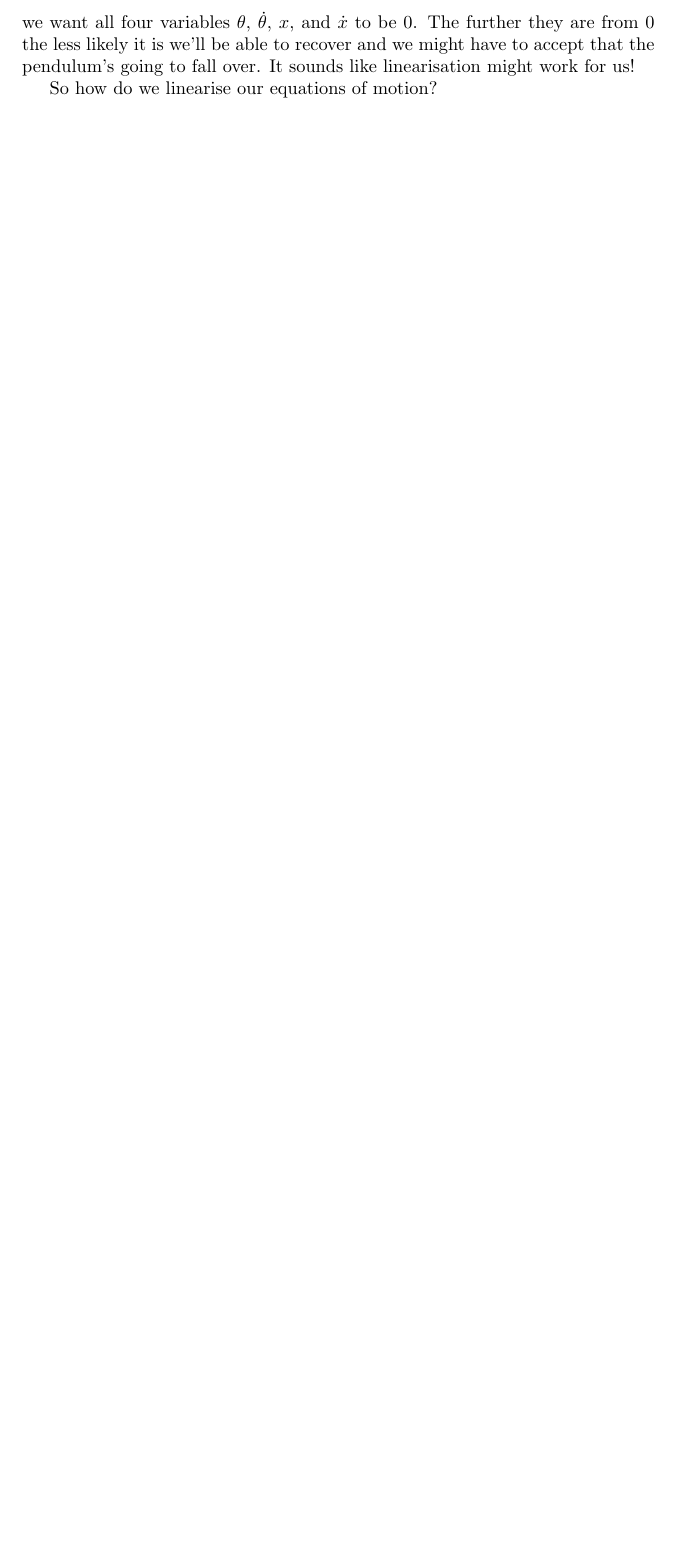
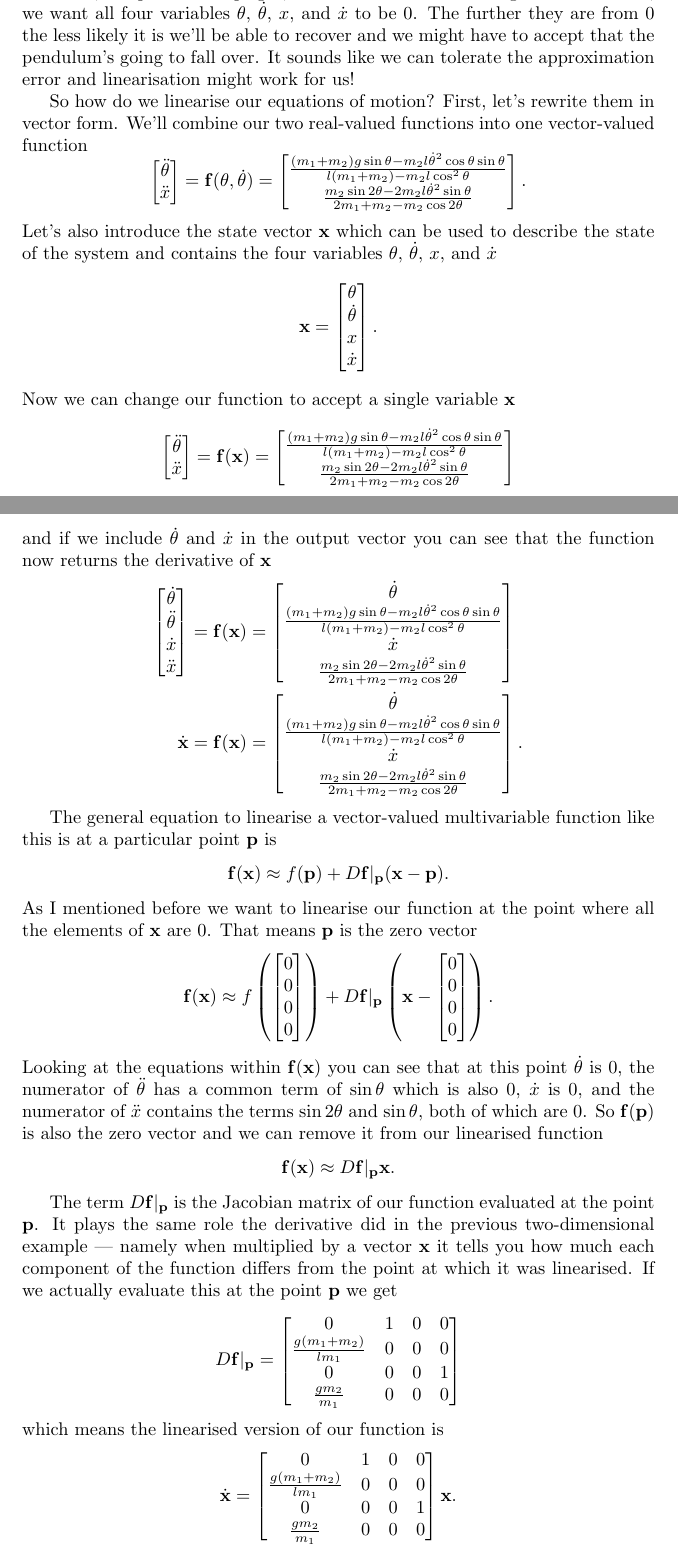
Before and after one commit to chrisdoble/self-balancing-inverted-pendulum, a LaTeX document (video/script.tex): part of page 5 of 5 before the commit and two parts of pages 4 and 5 of 6 after it, the two joined at a grey line, cut so that both start at the same text, the shorter picture padded with empty space. Compiled offline with pdfLaTeX.

Commit message:
Finish draft of linearisation section

```diff
--- a/video/script.tex
+++ b/video/script.tex
@@ -15,6 +15,7 @@
 }
 
 \renewcommand{\vec}[1]{\boldsymbol{\mathbf{#1}}}
+\newcommand{\dvec}[1]{\dot{\vec{#1}}}
 
 \begin{document}
 
@@ -119,2 +120,3 @@ Linearising a function means finding a linear approximation of it at a particula
 \end{figure}
 
+In the case of the pendulum, our goal is to keep the cart in the middle of the track, the pendulum upright, and neither of them moving. In other words, we want all four variables $\theta$, $\dot{\theta}$, $x$, and $\dot{x}$ to be $0$. The further they are from $0$ the less likely it is we'll be able to recover and we might have to accept that the pendulum's going to fall over. It sounds like we can tolerate the approximation error and linearisation might work for us!
@@ -122 +123,37 @@ This works in three dimensions too. If we graph another function $z = g(x, y)$ a
 
+So how do we linearise our equations of motion? First, let's rewrite them in vector form. We'll combine our two real-valued functions into one vector-valued function \[\begin{bmatrix}
+    \ddot{\theta} \\
+    \ddot{x}
+  \end{bmatrix} = \vec{f}(\theta, \dot{\theta}) = \begin{bmatrix}
+    \frac{(m_1 + m_2) g \sin \theta - m_2 l \dot{\theta}^2 \cos \theta \sin \theta}{l (m_1 + m_2) - m_2 l \cos^2 \theta} \\
+    \frac{m_2 \sin 2 \theta - 2 m_2 l \dot{\theta}^2 \sin \theta}{2 m_1 + m_2 - m_2 \cos 2 \theta}
+  \end{bmatrix}.\] Let's also introduce the state vector $\vec{x}$ which can be used to describe the state of the system and contains the four variables $\theta$, $\dot{\theta}$, $x$, and $\dot{x}$ \[\vec{x} = \begin{bmatrix}
+    \theta       \\
+    \dot{\theta} \\
+    x            \\
+    \dot{x}
+  \end{bmatrix}.\] Now we can change our function to accept a single variable $\vec{x}$ \[\begin{bmatrix}
+    \ddot{\theta} \\
+    \ddot{x}
+  \end{bmatrix} = \vec{f}(\vec{x}) = \begin{bmatrix}
+    \frac{(m_1 + m_2) g \sin \theta - m_2 l \dot{\theta}^2 \cos \theta \sin \theta}{l (m_1 + m_2) - m_2 l \cos^2 \theta} \\
+    \frac{m_2 \sin 2 \theta - 2 m_2 l \dot{\theta}^2 \sin \theta}{2 m_1 + m_2 - m_2 \cos 2 \theta}
+  \end{bmatrix}\] and if we include $\dot{\theta}$ and $\dot{x}$ in the output vector you can see that the function now returns the derivative of $\vec{x}$ \begin{align*}
+  \begin{bmatrix}
+    \dot{\theta}  \\
+    \ddot{\theta} \\
+    \dot{x}       \\
+    \ddot{x}
+  \end{bmatrix} & = \vec{f}(\vec{x}) = \begin{bmatrix}
+                                         \dot{\theta}                                                                                                         \\
+                                         \frac{(m_1 + m_2) g \sin \theta - m_2 l \dot{\theta}^2 \cos \theta \sin \theta}{l (m_1 + m_2) - m_2 l \cos^2 \theta} \\
+                                         \dot{x}                                                                                                              \\
+                                         \frac{m_2 \sin 2 \theta - 2 m_2 l \dot{\theta}^2 \sin \theta}{2 m_1 + m_2 - m_2 \cos 2 \theta}
+                                       \end{bmatrix}    \\
+  \dvec{x}         & = \vec{f}(\vec{x}) = \begin{bmatrix}
+                                            \dot{\theta}                                                                                                         \\
+                                            \frac{(m_1 + m_2) g \sin \theta - m_2 l \dot{\theta}^2 \cos \theta \sin \theta}{l (m_1 + m_2) - m_2 l \cos^2 \theta} \\
+                                            \dot{x}                                                                                                              \\
+                                            \frac{m_2 \sin 2 \theta - 2 m_2 l \dot{\theta}^2 \sin \theta}{2 m_1 + m_2 - m_2 \cos 2 \theta}
+                                          \end{bmatrix}.
+\end{align*}
@@ -127,6 +160,28 @@ This works in three dimensions too. If we graph another function $z = g(x, y)$ a
 
-However, something to remember is our goal is to keep the cart in the middle of the track, the pendulum upright, and neither of them moving. In other words, we want all four variables $\theta$, $\dot{\theta}$, $x$, and $\dot{x}$ to be $0$. The further they are from $0$ the less likely it is we'll be able to recover and we might have to accept that the pendulum's going to fall over. It sounds like linearisation might work for us!
+The general equation to linearise a vector-valued multivariable function like this is at a particular point $\vec{p}$ is \[\vec{f}(\vec{x}) \approx f(\vec{p}) + D \vec{f}|_{\vec{p}} (\vec{x} - \vec{p}).\] As I mentioned before we want to linearise our function at the point where all the elements of $\vec{x}$ are $0$. That means $\vec{p}$ is the zero vector \[\vec{f}(\vec{x}) \approx f \left( \begin{bmatrix}
+      0 \\
+      0 \\
+      0 \\
+      0
+    \end{bmatrix} \right) + D \vec{f}|_{\vec{p}} \left( \vec{x} - \begin{bmatrix}
+    0 \\
+    0 \\
+    0 \\
+    0
+  \end{bmatrix} \right).\] Looking at the equations within $\vec{f}(\vec{x})$ you can see that at this point $\dot{\theta}$ is $0$, the numerator of $\ddot{\theta}$ has a common term of $\sin \theta$ which is also $0$, $\dot{x}$ is $0$, and the numerator of $\ddot{x}$ contains the terms $\sin 2 \theta$ and $\sin \theta$, both of which are $0$. So $\vec{f}(\vec{p})$ is also the zero vector and we can remove it from our linearised function \[\vec{f}(\vec{x}) \approx D \vec{f}|_{\vec{p}} \vec{x}.\]
 
-So how do we linearise our equations of motion?
+The term $D \vec{f}|_{\vec{p}}$ is the Jacobian matrix of our function evaluated at the point $\vec{p}$. It plays the same role the derivative did in the previous two-dimensional example — namely when multiplied by a vector $\vec{x}$ it tells you how much each component of the function differs from the point at which it was linearised. If we actually evaluate this at the point $\vec{p}$ we get \[D \vec{f}|_{\vec{p}} = \begin{bmatrix}
+    0                           & 1 & 0 & 0 \\
+    \frac{g (m_1 + m_2)}{l m_1} & 0 & 0 & 0 \\
+    0                           & 0 & 0 & 1 \\
+    \frac{g m_2}{m_1}           & 0 & 0 & 0
+  \end{bmatrix}\] which means the linearised version of our function is \[\dvec{x} = \begin{bmatrix}
+    0                           & 1 & 0 & 0 \\
+    \frac{g (m_1 + m_2)}{l m_1} & 0 & 0 & 0 \\
+    0                           & 0 & 0 & 1 \\
+    \frac{g m_2}{m_1}           & 0 & 0 & 0
+  \end{bmatrix} \vec{x}.\]
+
+I've intentionally skimmed over some details in this section because it's quite a complicated topic. If you'd like to learn more about linearising nonlinear systems and when it's actually valid to do that, these two videos from Steve Brunton are great: \href{https://www.youtube.com/watch?v=RCWkzzLgwf0}{Linearizing Nonlinear Differential Equations Near a Fixed Point}, and \href{https://www.youtube.com/watch?v=vRaUSnB7qNw}{The Hartman-Grobman Theorem, Structural Stability of Linearization, and Stable/Unstable Manifolds}.
 
 \end{document}
```
Also changed, not shown: video/images/linearisation.png (renamed from video/images/linearisation1.png), video/images/linearisation2.png (deleted), video/script.pdf, video/script.tex (9 more changed lines), 1 other file.
